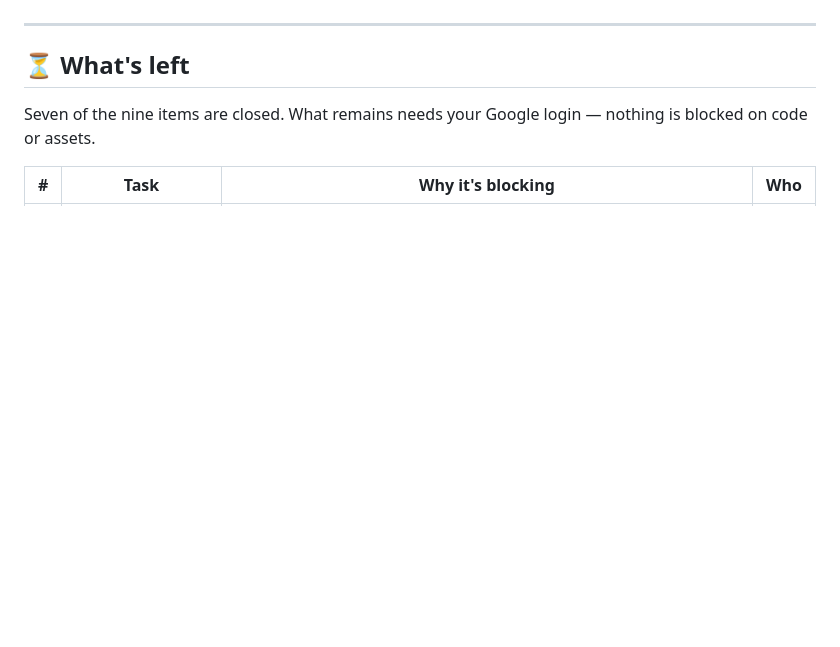
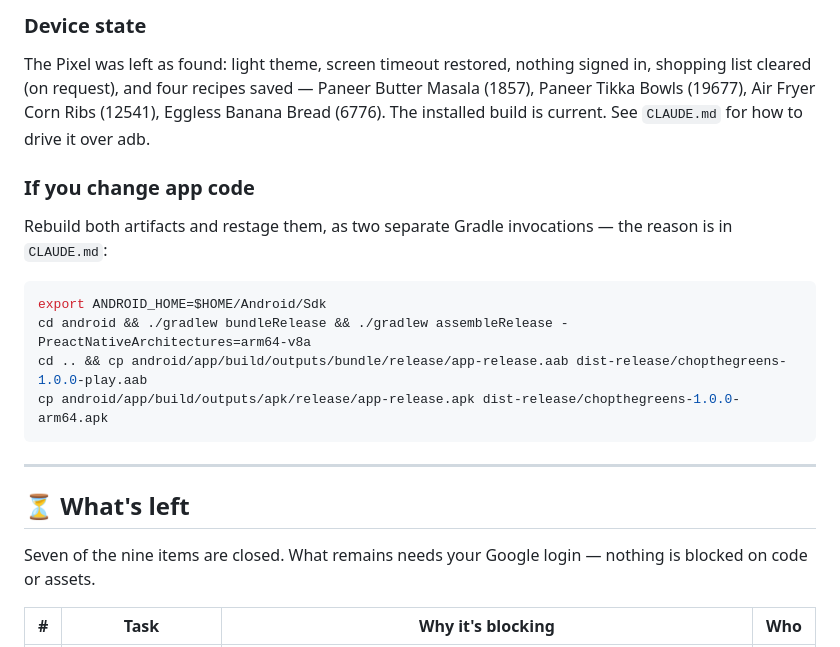
Before and after one commit to bull88protocol/chopthegreen, a Markdown page: STATUS.md, the part around one of its changes. GitHub-like rendering; blank space fills up the shorter version.

````diff
--- a/STATUS.md
+++ b/STATUS.md
@@ -13,3 +58,21 @@ screenshots, Firebase half-wired).
+### Device state
+
+The Pixel was left as found: light theme, screen timeout restored, nothing signed in,
+shopping list cleared (on request), and four recipes saved — Paneer Butter Masala (1857),
+Paneer Tikka Bowls (19677), Air Fryer Corn Ribs (12541), Eggless Banana Bread (6776). The
+installed build is current. See `CLAUDE.md` for how to drive it over adb.
+
+### If you change app code
+
+Rebuild both artifacts and restage them, as two separate Gradle invocations — the reason is
+in `CLAUDE.md`:
+
+```bash
+export ANDROID_HOME=$HOME/Android/Sdk
+cd android && ./gradlew bundleRelease && ./gradlew assembleRelease -PreactNativeArchitectures=arm64-v8a
+cd .. && cp android/app/build/outputs/bundle/release/app-release.aab dist-release/chopthegreens-1.0.0-play.aab
+cp android/app/build/outputs/apk/release/app-release.apk dist-release/chopthegreens-1.0.0-arm64.apk
+```
 
 ---
 
````
Also changed, not shown: other parts of STATUS.md (+50 -4 lines), CLAUDE.md (added, +95 -0 lines).
